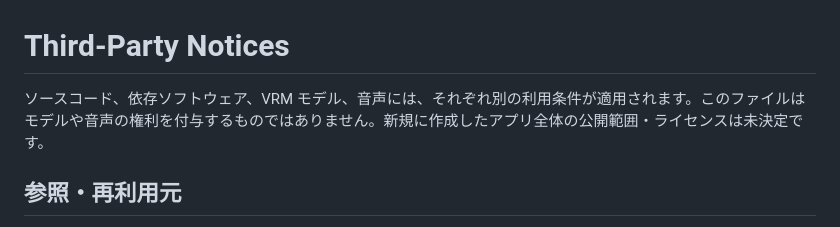
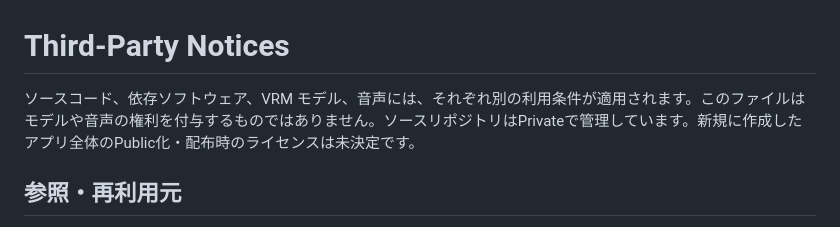
Before and after one commit to yutoo77/shizuku-desktop, a Markdown page: THIRD_PARTY_NOTICES.md, the part around the change. Drawn GitHub-style.

```diff
--- a/THIRD_PARTY_NOTICES.md
+++ b/THIRD_PARTY_NOTICES.md
@@ -1,6 +1,6 @@
 # Third-Party Notices
 
-ソースコード、依存ソフトウェア、VRM モデル、音声には、それぞれ別の利用条件が適用されます。このファイルはモデルや音声の権利を付与するものではありません。新規に作成したアプリ全体の公開範囲・ライセンスは未決定です。
+ソースコード、依存ソフトウェア、VRM モデル、音声には、それぞれ別の利用条件が適用されます。このファイルはモデルや音声の権利を付与するものではありません。ソースリポジトリはPrivateで管理しています。新規に作成したアプリ全体のPublic化・配布時のライセンスは未決定です。
 
 ## 参照・再利用元
 
```
Also changed, not shown: README.md (+9 -1 lines), docs/roadmap.md (+13 -1 lines).
